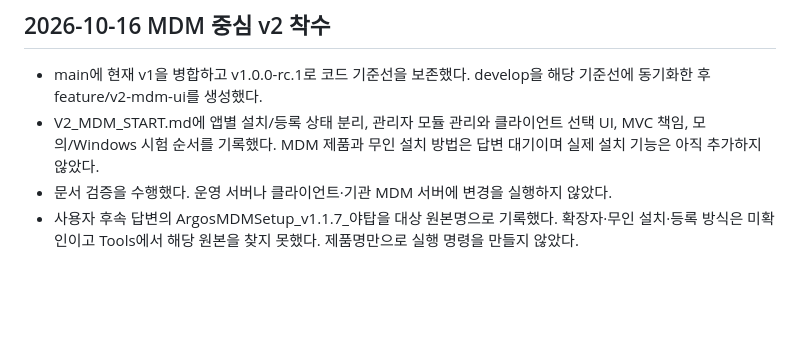
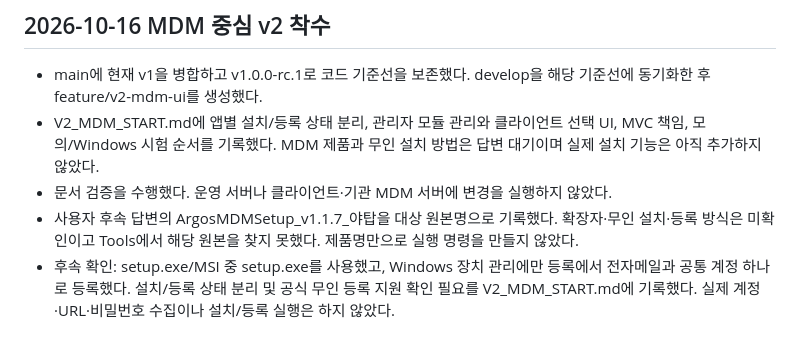
Before and after one commit to jobchoi/duct-tape, a Markdown page: docs/WORK_HISTORY.md, the part around the change. Rendered like a GitHub page; blank space fills up the shorter version.

```diff
--- a/docs/WORK_HISTORY.md
+++ b/docs/WORK_HISTORY.md
@@ -226,3 +226,4 @@
 - V2_MDM_START.md에 앱별 설치/등록 상태 분리, 관리자 모듈 관리와 클라이언트 선택 UI, MVC 책임, 모의/Windows 시험 순서를 기록했다. MDM 제품과 무인 설치 방법은 답변 대기이며 실제 설치 기능은 아직 추가하지 않았다.
 - 문서 검증을 수행했다. 운영 서버나 클라이언트·기관 MDM 서버에 변경을 실행하지 않았다.
 - 사용자 후속 답변의 ArgosMDMSetup_v1.1.7_야탑을 대상 원본명으로 기록했다. 확장자·무인 설치·등록 방식은 미확인이고 Tools에서 해당 원본을 찾지 못했다. 제품명만으로 실행 명령을 만들지 않았다.
+- 후속 확인: setup.exe/MSI 중 setup.exe를 사용했고, Windows 장치 관리에만 등록에서 전자메일과 공통 계정 하나로 등록했다. 설치/등록 상태 분리 및 공식 무인 등록 지원 확인 필요를 V2_MDM_START.md에 기록했다. 실제 계정·URL·비밀번호 수집이나 설치/등록 실행은 하지 않았다.
```
Also changed, not shown: docs/V2_MDM_START.md (+10 -0 lines).
